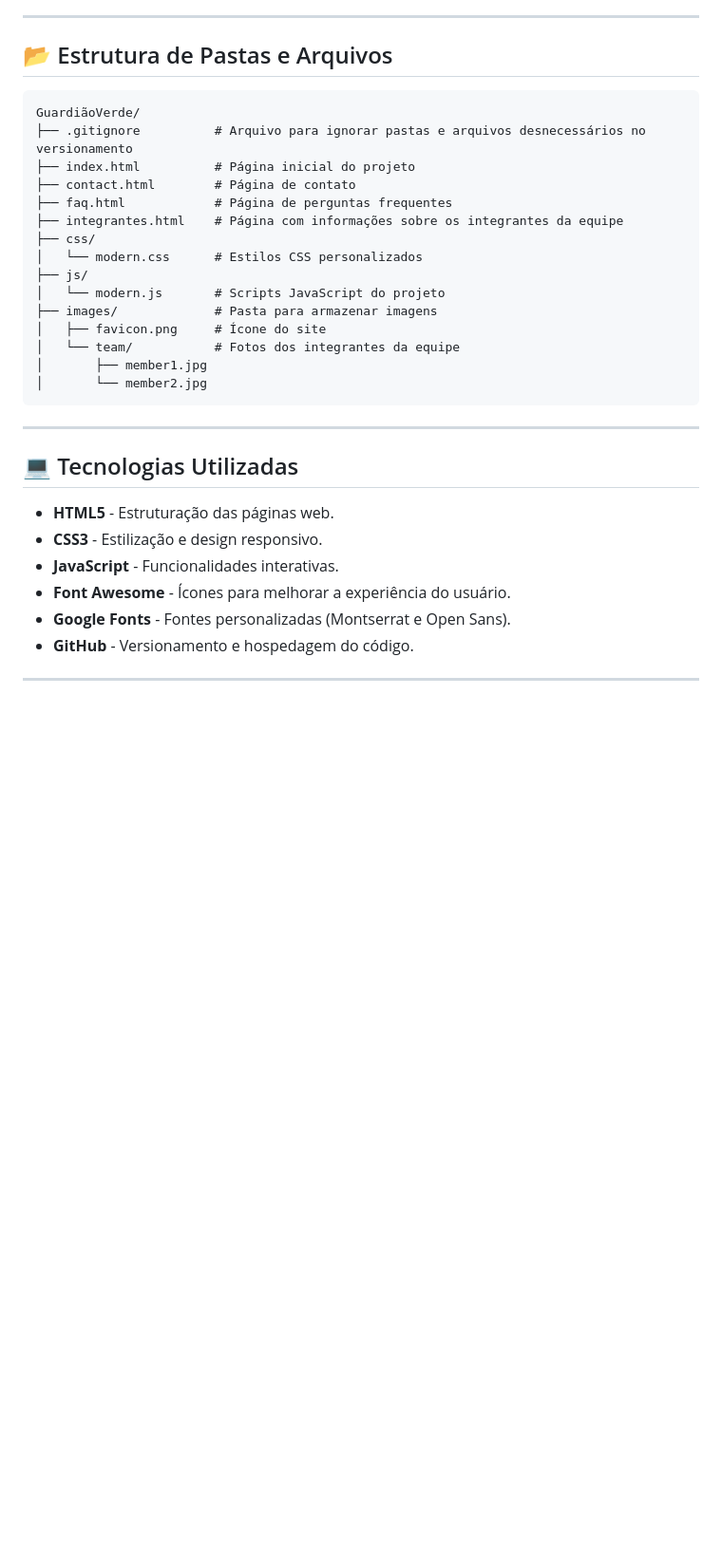
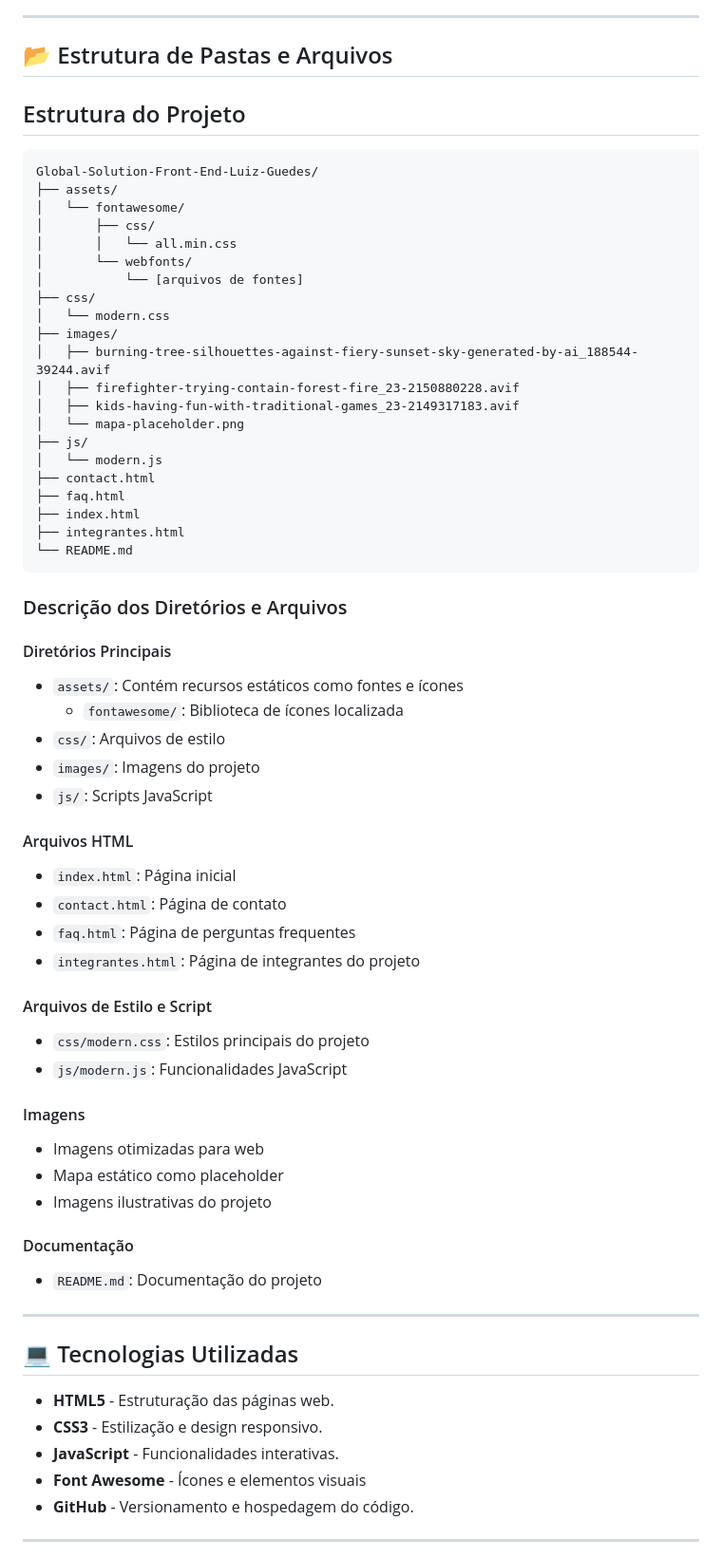
Before and after one commit to Global-Solution-Front-END-1tdsph-luiz/Global-Solution-Front-End-Luiz-Guedes, a Markdown page: README.md, the part around the change. Shown: that part at 95% size. Drawn GitHub-style; blank space fills up the shorter version.

Commit message:
Readme Atualizado

````diff
--- a/README.md
+++ b/README.md
@@ -14,24 +14,57 @@ O **Guardião Verde** é um sistema dedicado ao monitoramento e combate de incê
 ---
 
 ## 📂 Estrutura de Pastas e Arquivos
+## Estrutura do Projeto
+```
+Global-Solution-Front-End-Luiz-Guedes/
+├── assets/
+│   └── fontawesome/
+│       ├── css/
+│       │   └── all.min.css
+│       └── webfonts/
+│           └── [arquivos de fontes]
+├── css/
+│   └── modern.css
+├── images/
+│   ├── burning-tree-silhouettes-against-fiery-sunset-sky-generated-by-ai_188544-39244.avif
+│   ├── firefighter-trying-contain-forest-fire_23-2150880228.avif
+│   ├── kids-having-fun-with-traditional-games_23-2149317183.avif
+│   └── mapa-placeholder.png
+├── js/
+│   └── modern.js
+├── contact.html
+├── faq.html
+├── index.html
+├── integrantes.html
+└── README.md
+```
 
-```
-GuardiãoVerde/
-├── .gitignore          # Arquivo para ignorar pastas e arquivos desnecessários no versionamento
-├── index.html          # Página inicial do projeto
-├── contact.html        # Página de contato
-├── faq.html            # Página de perguntas frequentes
-├── integrantes.html    # Página com informações sobre os integrantes da equipe
-├── css/
-│   └── modern.css      # Estilos CSS personalizados
-├── js/
-│   └── modern.js       # Scripts JavaScript do projeto
-├── images/             # Pasta para armazenar imagens
-│   ├── favicon.png     # Ícone do site
-│   └── team/           # Fotos dos integrantes da equipe
-│       ├── member1.jpg
-│       └── member2.jpg
-```
+### Descrição dos Diretórios e Arquivos
+
+#### Diretórios Principais
+- `assets/`: Contém recursos estáticos como fontes e ícones
+  - `fontawesome/`: Biblioteca de ícones localizada
+- `css/`: Arquivos de estilo
+- `images/`: Imagens do projeto
+- `js/`: Scripts JavaScript
+
+#### Arquivos HTML
+- `index.html`: Página inicial
+- `contact.html`: Página de contato
+- `faq.html`: Página de perguntas frequentes
+- `integrantes.html`: Página de integrantes do projeto
+
+#### Arquivos de Estilo e Script
+- `css/modern.css`: Estilos principais do projeto
+- `js/modern.js`: Funcionalidades JavaScript
+
+#### Imagens
+- Imagens otimizadas para web
+- Mapa estático como placeholder
+- Imagens ilustrativas do projeto
+
+#### Documentação
+- `README.md`: Documentação do projeto
 
 ---
 
@@ -40,8 +73,7 @@ GuardiãoVerde/
 - **HTML5** - Estruturação das páginas web.
 - **CSS3** - Estilização e design responsivo.
 - **JavaScript** - Funcionalidades interativas.
-- **Font Awesome** - Ícones para melhorar a experiência do usuário.
-- **Google Fonts** - Fontes personalizadas (Montserrat e Open Sans).
+- **Font Awesome** - Ícones e elementos visuais
 - **GitHub** - Versionamento e hospedagem do código.
 
 ---
````
